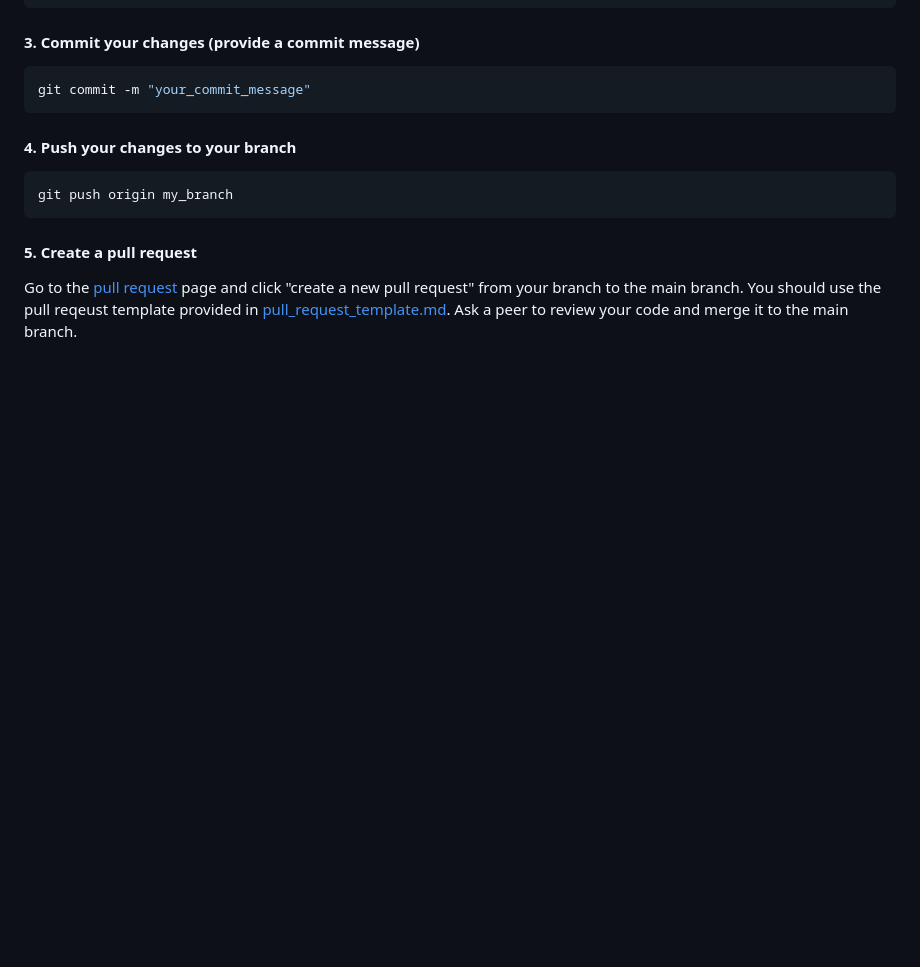
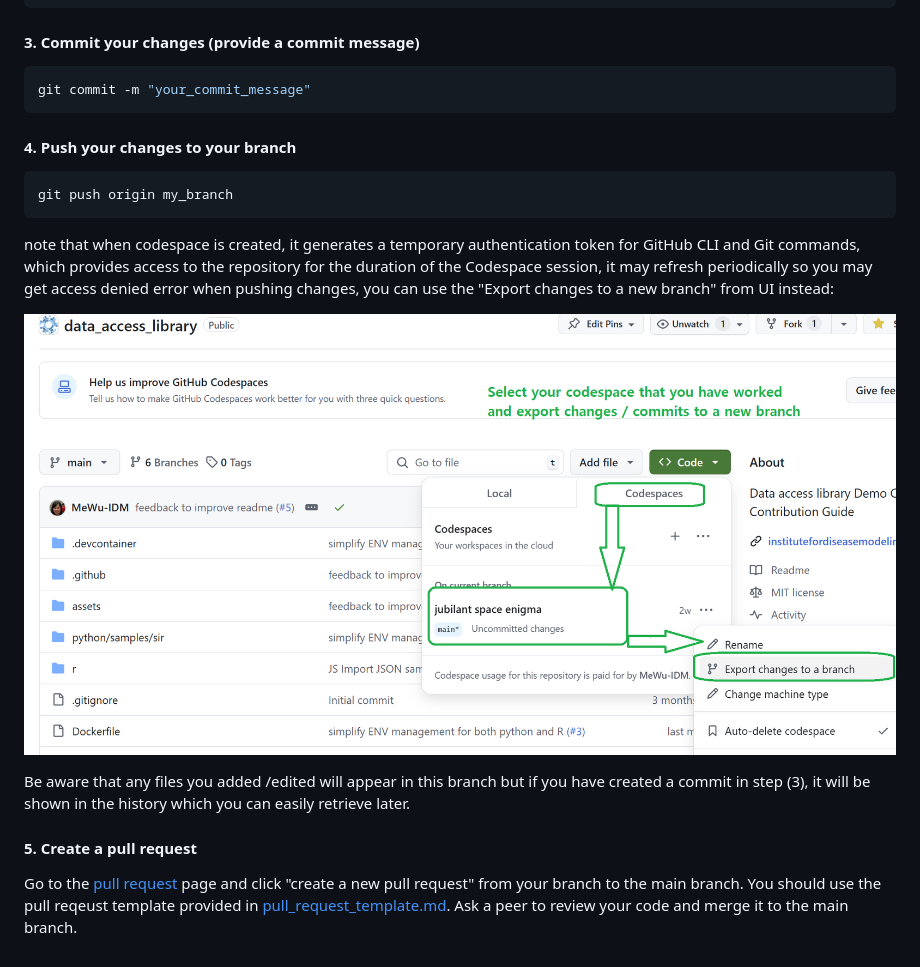
Before and after one commit to InstituteforDiseaseModeling/data_access_library, a Markdown page: README.md, the part around the change. Rendered like a GitHub page; pictures changed too: assets/branch.png (added); blank space fills up the shorter version.

````diff
--- a/README.md
+++ b/README.md
@@ -216,6 +216,12 @@ git commit -m "your_commit_message"
 ```bash
 git push origin my_branch
 ```
+note that when codespace is created, it generates a temporary authentication token for GitHub CLI and Git commands, which provides access to the repository for the duration of the Codespace session, it may refresh periodically so you may get access denied error when pushing changes, you can use the "Export changes to a new branch" from UI instead:
+
+![](assets/branch.png)
+
+Be aware that any files you added /edited will appear in this branch but if you have created a commit in step (3), it will be shown in the history which you can easily retrieve later.
+
 #### 5. Create a pull request
 Go to the [pull request](https://github.com/InstituteforDiseaseModeling/data_access_library/pulls)
 page and click "create a new pull request" from your branch to the main branch.
````
Also changed, not shown: 18 other files.
